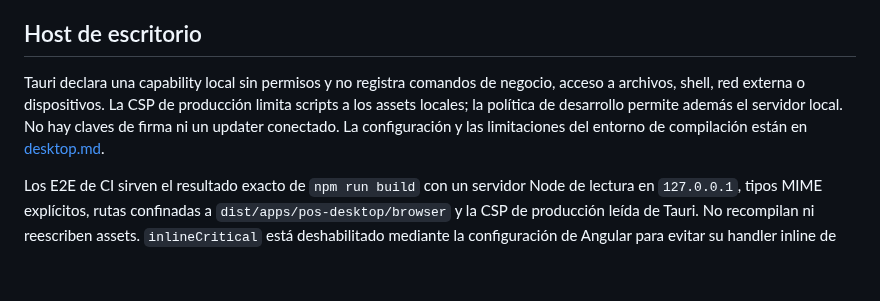
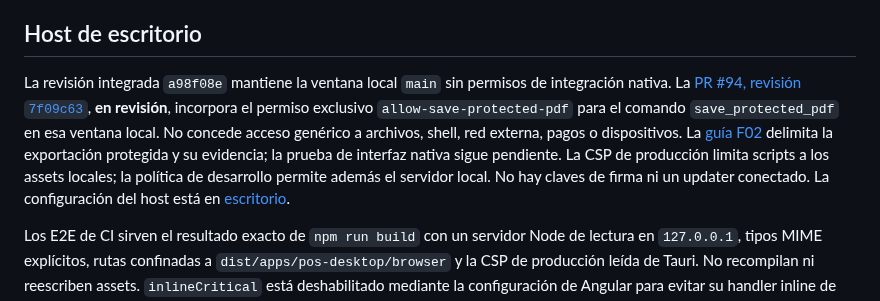
Before and after one commit to developer-implementos/pos-docs, a Markdown page: docs/security.md, the part around the change. Rendered like a GitHub page; blank space fills up the shorter version.

Commit message:
docs(security): scope desktop PDF permission under review

```diff
--- a/docs/security.md
+++ b/docs/security.md
@@ -41,7 +41,7 @@ Los builds se ejecutan con entradas de confianza y sin credenciales de producci
 
 ## Host de escritorio
 
-Tauri declara una capability local sin permisos y no registra comandos de negocio, acceso a archivos, shell, red externa o dispositivos. La CSP de producción limita scripts a los assets locales; la política de desarrollo permite además el servidor local. No hay claves de firma ni un updater conectado. La configuración y las limitaciones del entorno de compilación están en [desktop.md](desktop.md).
+La revisión integrada `a98f08e` mantiene la ventana local `main` sin permisos de integración nativa. La [PR #94, revisión `7f09c63`](https://github.com/developer-implementos/pos-platform/commit/7f09c635ecbdaeb0dd6501e5d05fdf0e0a02aa79), **en revisión**, incorpora el permiso exclusivo `allow-save-protected-pdf` para el comando `save_protected_pdf` en esa ventana local. No concede acceso genérico a archivos, shell, red externa, pagos o dispositivos. La [guía F02](phase-2-payments-documents.md#guardado-nativo-en-revisión) delimita la exportación protegida y su evidencia; la prueba de interfaz nativa sigue pendiente. La CSP de producción limita scripts a los assets locales; la política de desarrollo permite además el servidor local. No hay claves de firma ni un updater conectado. La configuración del host está en [escritorio](desktop.md).
 
 Los E2E de CI sirven el resultado exacto de `npm run build` con un servidor Node de lectura en `127.0.0.1`, tipos MIME explícitos, rutas confinadas a `dist/apps/pos-desktop/browser` y la CSP de producción leída de Tauri. No recompilan ni reescriben assets. `inlineCritical` está deshabilitado mediante la configuración de Angular para evitar su handler inline de carga de CSS, que esta CSP rechaza; la minificación sigue activa. El servidor comprueba también rutas codificadas y enlaces simbólicos que salgan del directorio público.
 
```
